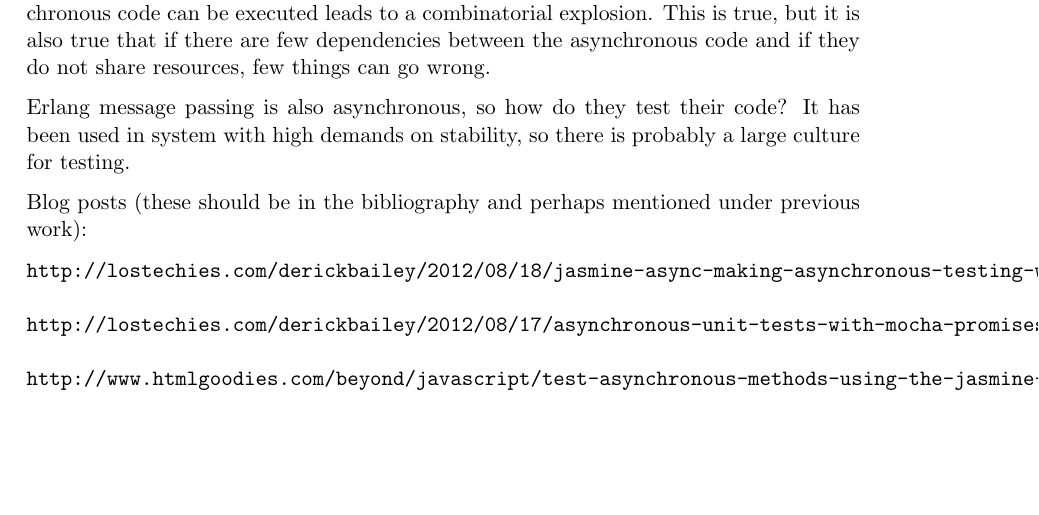
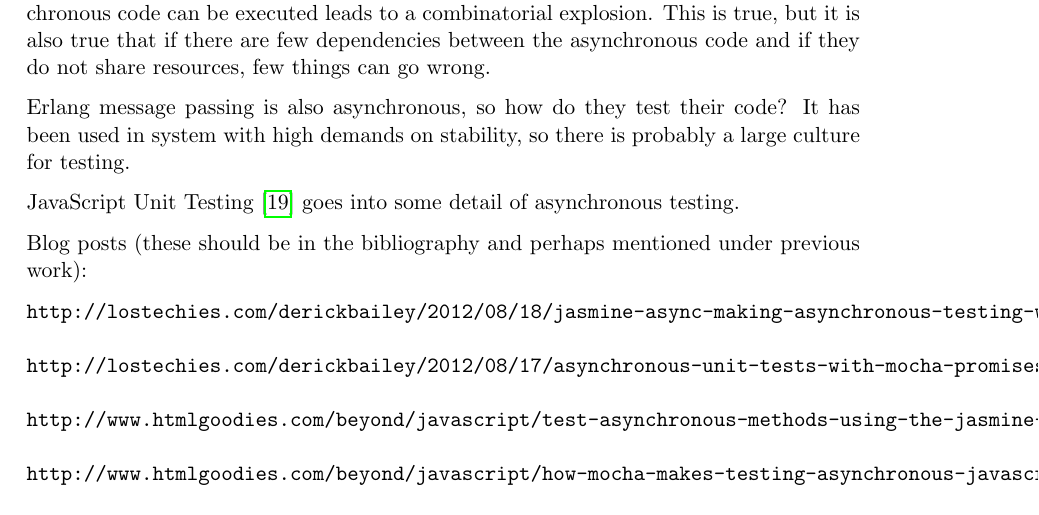
Before and after one commit to emilwall/exjobb, a LaTeX thesis (exjobb_thesis_emilwall.tex): part of page 34 of 60, cut so that both start at the same text, the shorter picture padded with empty space. Compiled offline with pdfLaTeX.

Commit message:
JSUT: asynchronous testing

```diff
--- a/exjobb_thesis_emilwall.tex
+++ b/exjobb_thesis_emilwall.tex
@@ -611,6 +611,8 @@ A common concern is that the large number of possible combinations in which asyn
 
 Erlang message passing is also asynchronous, so how do they test their code? It has been used in system with high demands on stability, so there is probably a large culture for testing.
 
+JavaScript Unit Testing \cite{JSUT} goes into some detail of asynchronous testing.
+
 Blog posts (these should be in the bibliography and perhaps mentioned under previous work):
 \begin{verbatim}
 http://lostechies.com/derickbailey/2012/08/18/jasmine-async-making-asynchronous-testing-with-jasmine-suck-less/
```
